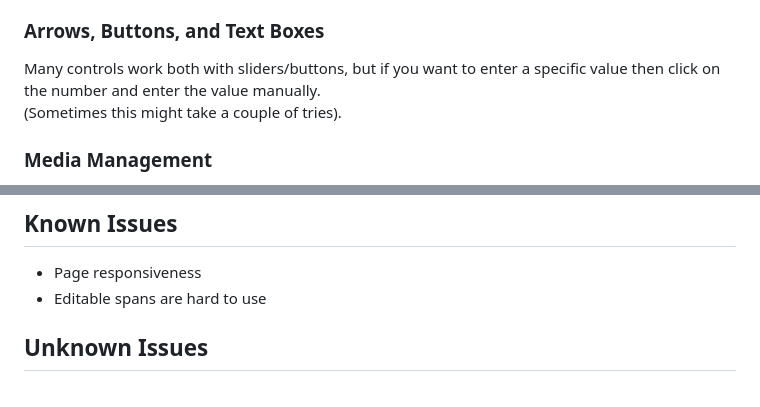
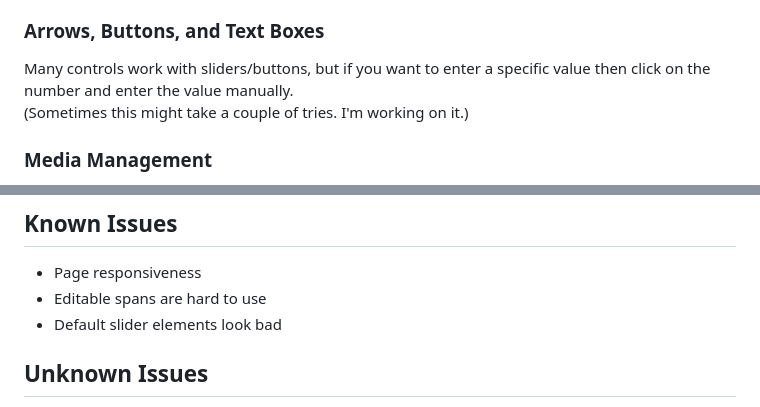
Before and after one commit to DylanSpeiser/BM-Camera-Control-WebUI, a Markdown page: README.md, 2 parts joined by grey strips. Drawn GitHub-style.

```diff
--- a/README.md
+++ b/README.md
@@ -33,9 +33,9 @@ Not all camera and lens combinations are supported by the API (Some cameras have
 The app polls data from the camera every ten seconds (you'll see "Refreshing..." in the corner). When you change a setting in the browser, it relays that to the camera and verifies the change. If you make a change that reverts after a few seconds, that means the camera rejected it. The page can be manually refreshed with the button in the bottom left corner.
 
 ### Arrows, Buttons, and Text Boxes
-Many controls work both with sliders/buttons, but if you want to enter a specific value then click on the number and enter the value manually.
+Many controls work with sliders/buttons, but if you want to enter a specific value then click on the number and enter the value manually.
 <br>
-(Sometimes this might take a couple of tries).
+(Sometimes this might take a couple of tries. I'm working on it.)
 <br>
 
 ### Media Management
@@ -74,6 +74,7 @@ If any of this information is incorrect, please let me know in the Issues sectio
 ## Known Issues
 - Page responsiveness
 - Editable spans are hard to use
+- Default slider elements look bad
 
 ## Unknown Issues
 Please report issues to the repo's issue tracker so I can fix them!
```
